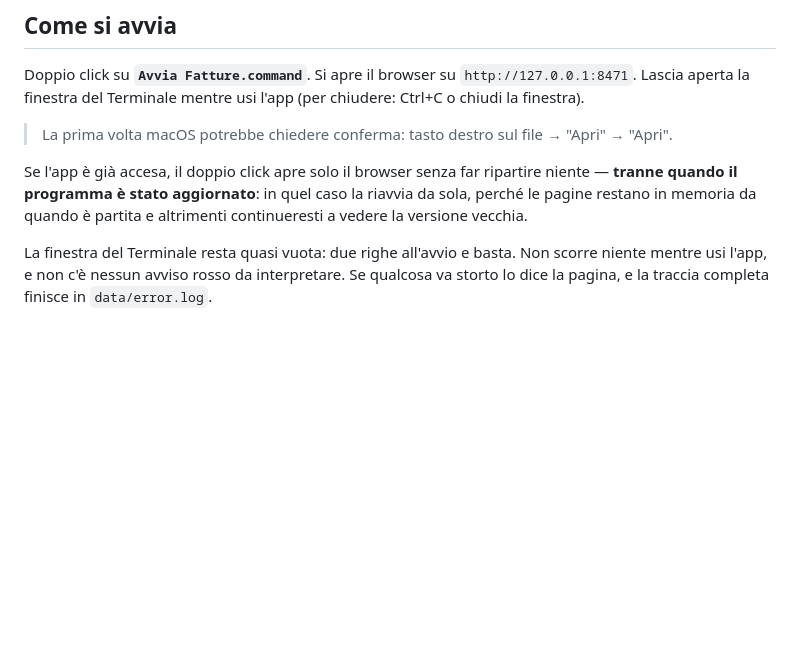
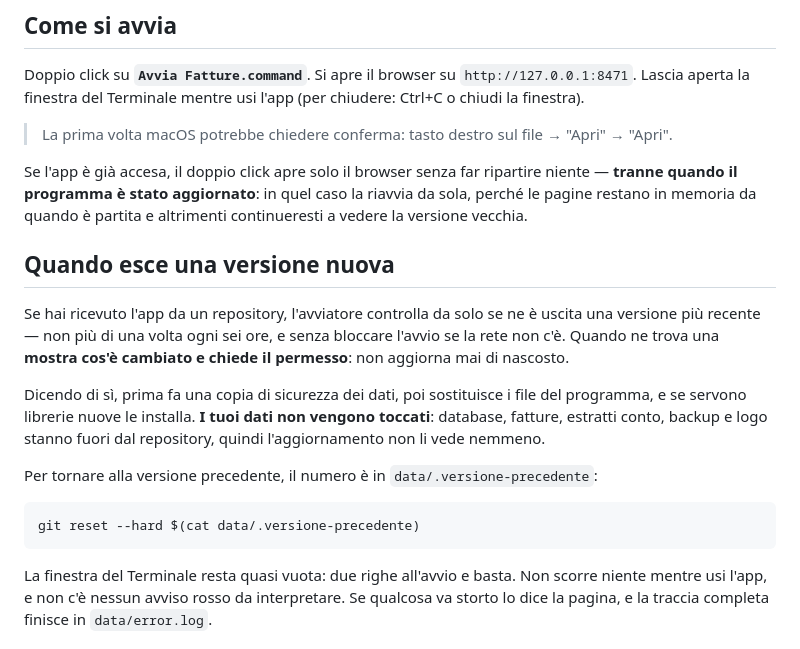
Before and after one commit to MomoYorke/Invoice, a Markdown page: README.md, the part around the change. Drawn GitHub-style; blank space fills up the shorter version.

Commit message:
How updates work, in the README

```diff
--- a/README.md
+++ b/README.md
@@ -33,6 +33,21 @@ Se l'app è già accesa, il doppio click apre solo il browser senza far ripartir
 niente — **tranne quando il programma è stato aggiornato**: in quel caso la
 riavvia da sola, perché le pagine restano in memoria da quando è partita e
 altrimenti continueresti a vedere la versione vecchia.
+
+## Quando esce una versione nuova
+Se hai ricevuto l'app da un repository, l'avviatore controlla da solo se ne è
+uscita una versione più recente — non più di una volta ogni sei ore, e senza
+bloccare l'avvio se la rete non c'è. Quando ne trova una **mostra cos'è
+cambiato e chiede il permesso**: non aggiorna mai di nascosto.
+
+Dicendo di sì, prima fa una copia di sicurezza dei dati, poi sostituisce i file
+del programma, e se servono librerie nuove le installa. **I tuoi dati non
+vengono toccati**: database, fatture, estratti conto, backup e logo stanno
+fuori dal repository, quindi l'aggiornamento non li vede nemmeno.
+
+Per tornare alla versione precedente, il numero è in `data/.versione-precedente`:
+
+    git reset --hard $(cat data/.versione-precedente)
 
 La finestra del Terminale resta quasi vuota: due righe all'avvio e basta.
 Non scorre niente mentre usi l'app, e non c'è nessun avviso rosso da
```
